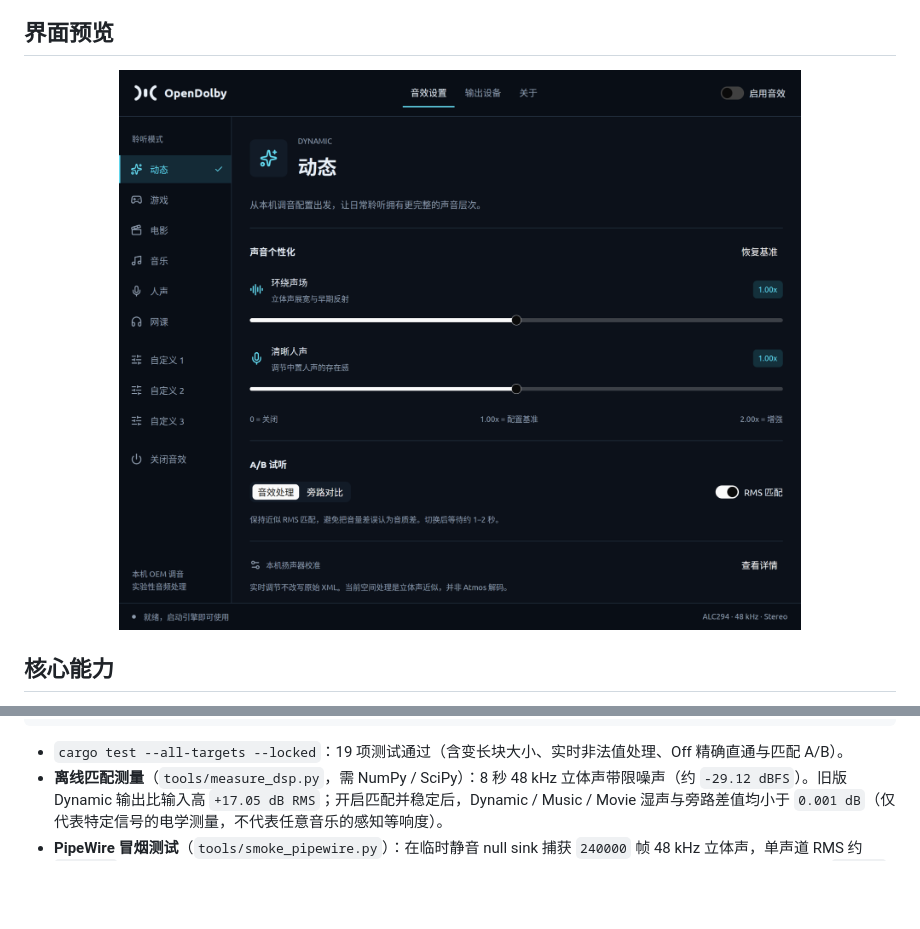
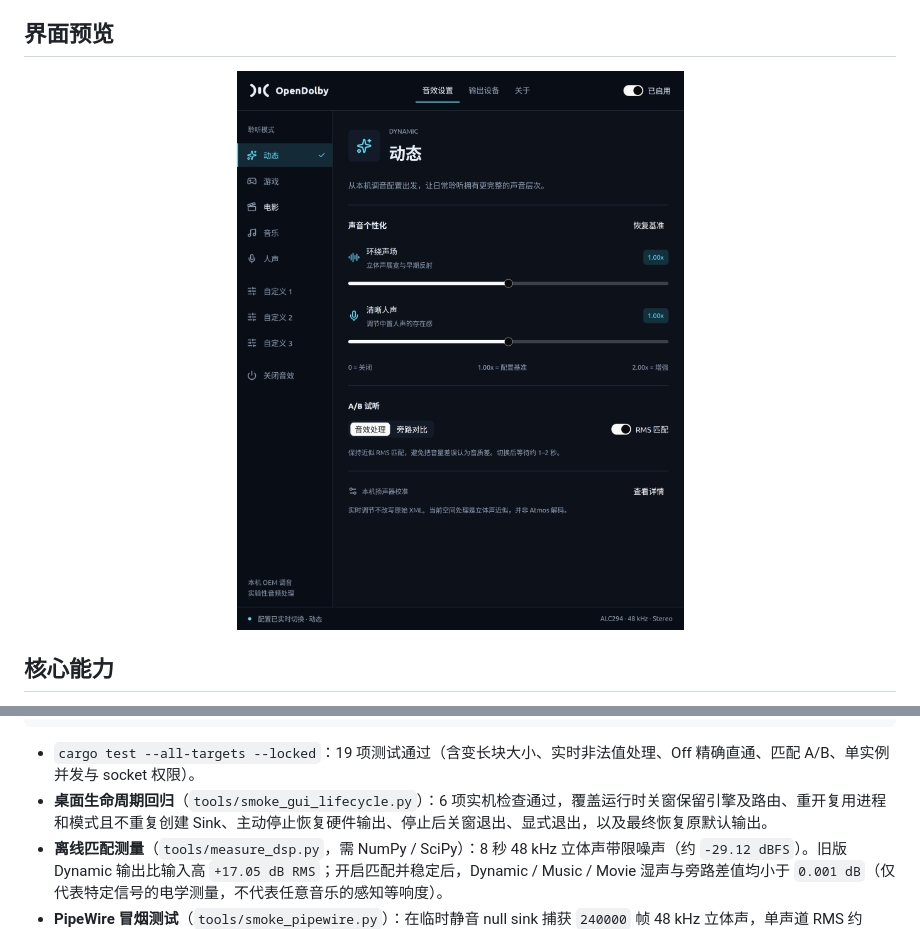
Before and after one commit to Ravomi/OpenDolby, a Markdown page: README.md, 2 parts joined by grey strips. GitHub-like rendering; pictures changed too: docs/images/settings.png; folded sections open; blank space fills up the shorter version.

Commit message:
Validate six desktop lifecycle paths and refresh native panel screenshot

````diff
--- a/README.md
+++ b/README.md
@@ -130,7 +130,8 @@ python3 tools/smoke_pipewire.py
 python3 tools/smoke_gui_lifecycle.py --confirm-route-test
 ```
 
-- `cargo test --all-targets --locked`：19 项测试通过（含变长块大小、实时非法值处理、Off 精确直通与匹配 A/B）。
+- `cargo test --all-targets --locked`：19 项测试通过（含变长块大小、实时非法值处理、Off 精确直通、匹配 A/B、单实例并发与 socket 权限）。
+- **桌面生命周期回归**（`tools/smoke_gui_lifecycle.py`）：6 项实机检查通过，覆盖运行时关窗保留引擎及路由、重开复用进程和模式且不重复创建 Sink、主动停止恢复硬件输出、停止后关窗退出、显式退出，以及最终恢复原默认输出。
 - **离线匹配测量**（`tools/measure_dsp.py`，需 NumPy / SciPy）：8 秒 48 kHz 立体声带限噪声（约 `-29.12 dBFS`）。旧版 Dynamic 输出比输入高 `+17.05 dB RMS`；开启匹配并稳定后，Dynamic / Music / Movie 湿声与旁路差值均小于 `0.001 dB`（仅代表特定信号的电学测量，不代表任意音乐的感知等响度）。
 - **PipeWire 冒烟测试**（`tools/smoke_pipewire.py`）：在临时静音 null sink 捕获 `240000` 帧 48 kHz 立体声，单声道 RMS 约 `0.00360`，输出有限且 1–4 秒区间无 100 ms 静音块；默认硬件扬声器未受影响，未播放测试音。已安装的 PipeWire `1.6.11` 中 `pw-record` 在达到采样数上限时可能返回 `1`，测试脚本仅在错误日志为空且帧数精确匹配时放行并校验样本与路由。
 
````
Also changed, not shown: 1 other file.
